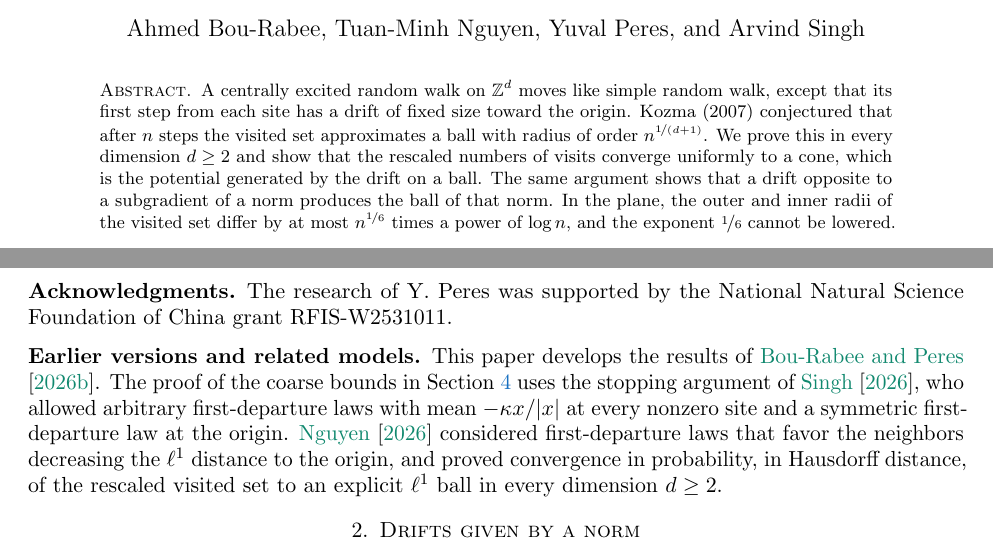
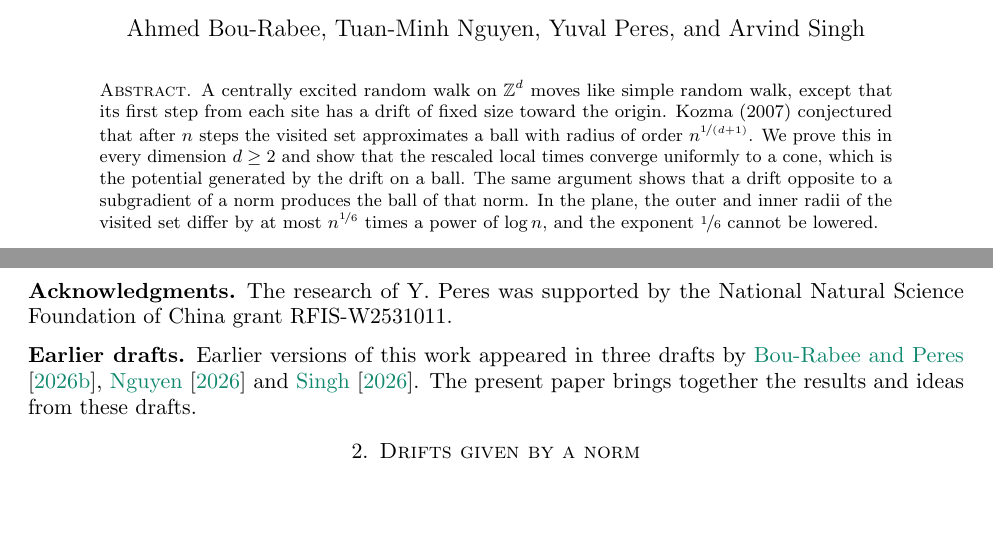
Before and after one commit to nitromannitol/Centrally-Excited-Random-Walk, a LaTeX paper (paper/oct13.tex): two parts of pages 1 and 8 of 29, joined at a grey line, cut so that both start at the same text, the shorter picture padded with empty space. Compiled offline with pdfLaTeX.

Commit message:
Acknowledge the three earlier drafts collectively

```diff
--- a/paper/oct13.tex
+++ b/paper/oct13.tex
@@ -73,7 +73,7 @@ logarithm}
 \begin{document}
 
 \begin{abstract}
-A centrally excited random walk on $\Z^d$ moves like simple random walk, except that its first step from each site has a drift of fixed size toward the origin. Kozma (2007) conjectured that after $n$~steps the visited set approximates a ball with radius of order~$n^{\nf{1}{(d+1)}}$. We prove this in every dimension $d\geq2$ and show that the rescaled numbers of visits converge uniformly to a cone, which is the potential generated by the drift on a ball. The same argument shows that a drift opposite to a subgradient of a norm produces the ball of that norm. In the plane, the outer and inner radii of the visited set differ by at most $n^{\nf16}$ times a power of~$\log n$, and the exponent~$\nf16$ cannot be lowered.
+A centrally excited random walk on $\Z^d$ moves like simple random walk, except that its first step from each site has a drift of fixed size toward the origin. Kozma (2007) conjectured that after $n$~steps the visited set approximates a ball with radius of order~$n^{\nf{1}{(d+1)}}$. We prove this in every dimension $d\geq2$ and show that the rescaled local times converge uniformly to a cone, which is the potential generated by the drift on a ball. The same argument shows that a drift opposite to a subgradient of a norm produces the ball of that norm. In the plane, the outer and inner radii of the visited set differ by at most $n^{\nf16}$ times a power of~$\log n$, and the exponent~$\nf16$ cannot be lowered.
 \end{abstract}
 
 \maketitle
@@ -312,8 +312,8 @@ The authors developed the main ideas of this work and directed its mathematical
 \subsection*{Acknowledgments}
 The research of Y. Peres was supported by the National Natural Science Foundation of China grant RFIS-W2531011.
 
-\subsection*{Earlier versions and related models}
-This paper develops the results of \citet{BouRabeePeres2026CERW}. The proof of the coarse bounds in Section~\ref{sec:coarse} uses the stopping argument of \citet{Singh2026}, who allowed arbitrary first-departure laws with mean $-\drift x/|x|$ at every nonzero site and a symmetric first-departure law at the origin. \citet{Nguyen2026} considered first-departure laws that favor the neighbors decreasing the $\ell^1$ distance to the origin, and proved convergence in probability, in Hausdorff distance, of the rescaled visited set to an explicit $\ell^1$ ball in every dimension $d\geq2$.
+\subsection*{Earlier drafts}
+Earlier versions of this work appeared in three drafts by \citet{BouRabeePeres2026CERW}, \citet{Nguyen2026} and \citet{Singh2026}. The present paper brings together the results and ideas from these drafts.
 
 \section{Drifts given by a norm}\label{sec:norm-setup}
 
```
Also changed, not shown: paper/oct13.pdf, 1 other file.
